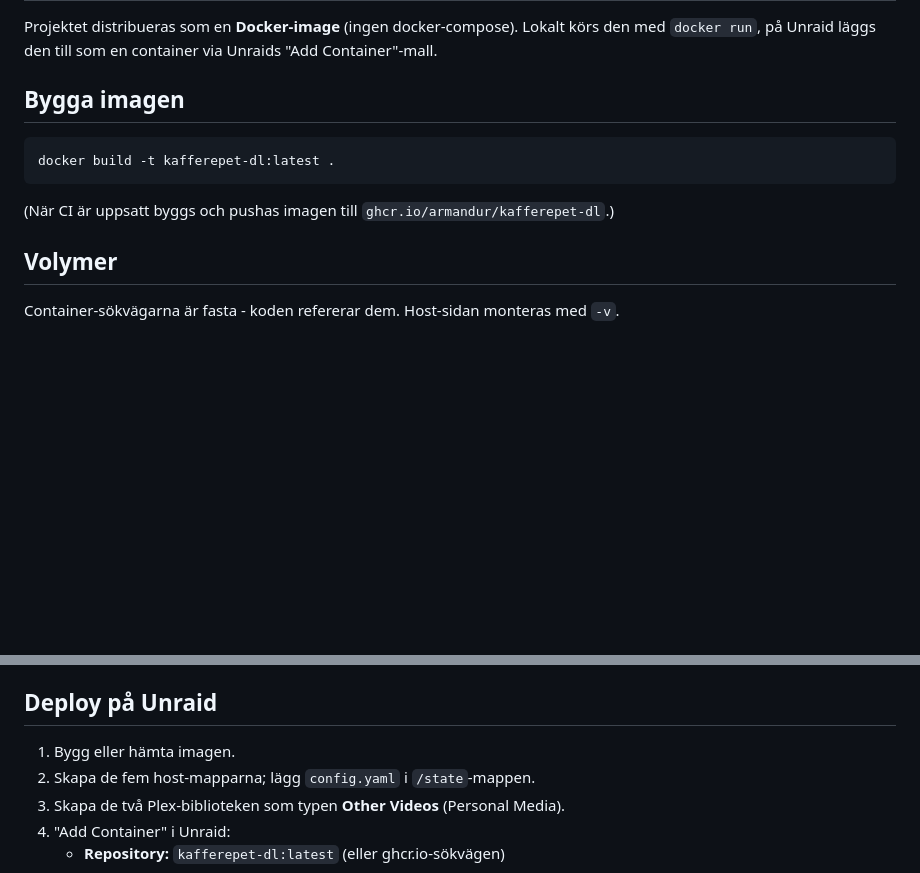
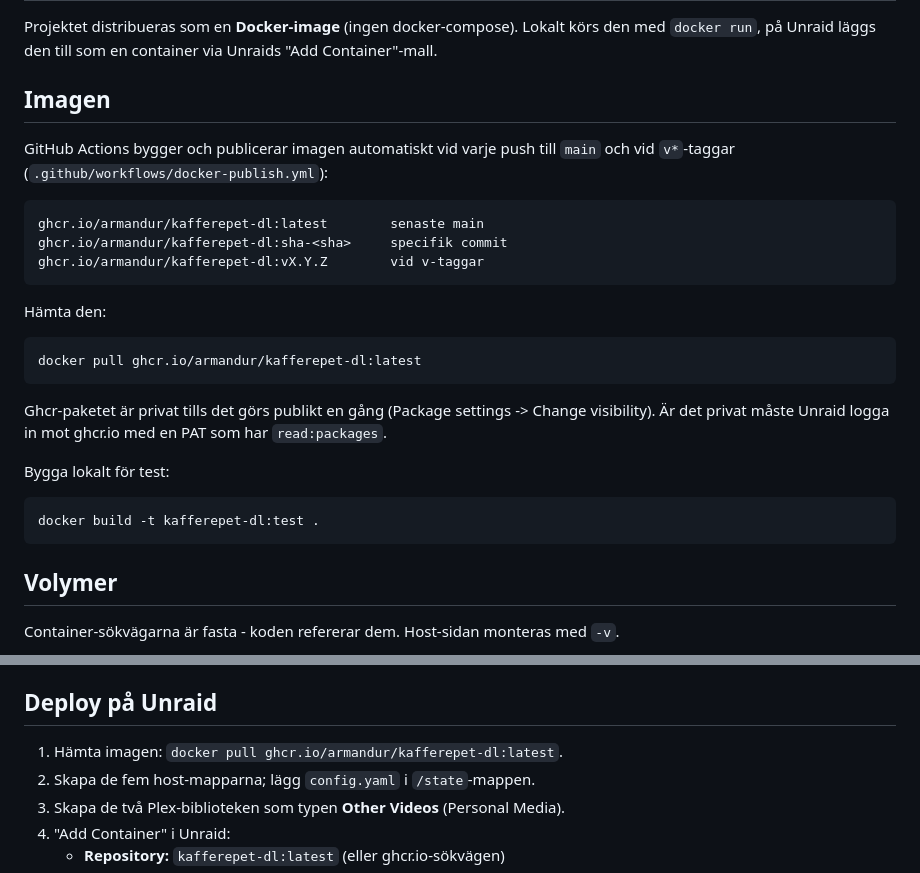
Before and after one commit to Armandur/kafferepet-dl, a Markdown page: DOCKER.md, 2 parts joined by grey strips. Rendered like a GitHub page; blank space fills up the shorter version.

Commit message:
Uppdatera DOCKER.md för ghcr.io-publicering
CI bygger och publicerar nu imagen automatiskt. Dokumenterar
ghcr.io-taggarna, pull-kommandot och att paketet måste göras publikt
för oautentiserad pull.

Co-Authored-By: Claude Opus 4.7 <noreply@anthropic.com>

````diff
--- a/DOCKER.md
+++ b/DOCKER.md
@@ -4,13 +4,32 @@ Projektet distribueras som en **Docker-image** (ingen docker-compose). Lokalt
 körs den med `docker run`, på Unraid läggs den till som en container via
 Unraids "Add Container"-mall.
 
-## Bygga imagen
+## Imagen
+
+GitHub Actions bygger och publicerar imagen automatiskt vid varje push till
+`main` och vid `v*`-taggar (`.github/workflows/docker-publish.yml`):
+
+```
+ghcr.io/armandur/kafferepet-dl:latest        senaste main
+ghcr.io/armandur/kafferepet-dl:sha-<sha>     specifik commit
+ghcr.io/armandur/kafferepet-dl:vX.Y.Z        vid v-taggar
+```
+
+Hämta den:
 
 ```bash
-docker build -t kafferepet-dl:latest .
+docker pull ghcr.io/armandur/kafferepet-dl:latest
 ```
 
-(När CI är uppsatt byggs och pushas imagen till `ghcr.io/armandur/kafferepet-dl`.)
+Ghcr-paketet är privat tills det görs publikt en gång (Package settings ->
+Change visibility). Är det privat måste Unraid logga in mot ghcr.io med en
+PAT som har `read:packages`.
+
+Bygga lokalt för test:
+
+```bash
+docker build -t kafferepet-dl:test .
+```
 
 ## Volymer
 
@@ -74,7 +93,7 @@ för en full körning. `config.yaml` måste ligga i `$BASE/state/`.
 
 ## Deploy på Unraid
 
-1. Bygg eller hämta imagen.
+1. Hämta imagen: `docker pull ghcr.io/armandur/kafferepet-dl:latest`.
 2. Skapa de fem host-mapparna; lägg `config.yaml` i `/state`-mappen.
 3. Skapa de två Plex-biblioteken som typen **Other Videos** (Personal Media).
 4. "Add Container" i Unraid:
````
